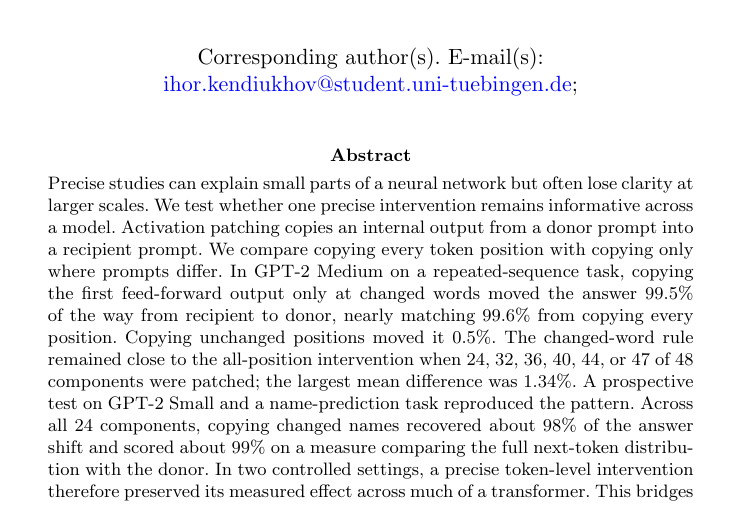
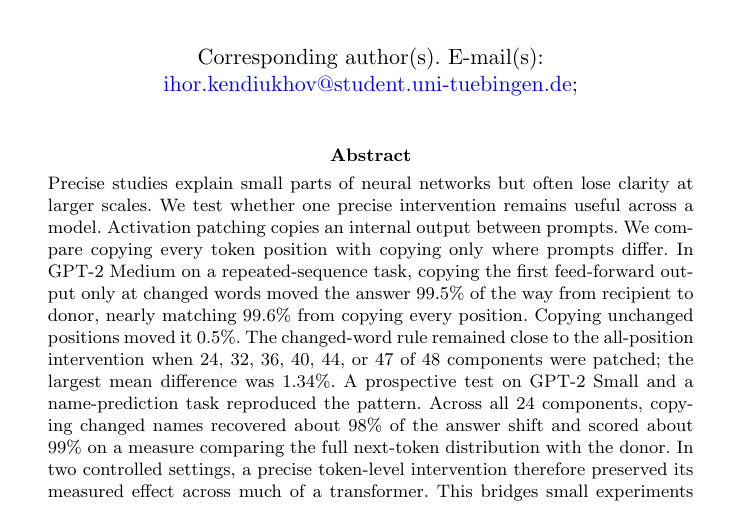
Before and after one commit to Biodyn-AI/causal-interfaces, a LaTeX paper (paper/manuscript.tex): part of page 1 of 12, cut so that both start at the same text. Compiled offline with pdfLaTeX.

Commit message:
Keep abstract within Scientific Reports limit

```diff
--- a/paper/manuscript.tex
+++ b/paper/manuscript.tex
@@ -21,7 +21,7 @@
   \orgname{University of T\"ubingen},
   \orgaddress{\city{T\"ubingen}, \country{Germany}}}
 
-\abstract{Precise studies can explain small parts of a neural network but often lose clarity at larger scales. We test whether one precise intervention remains informative across a model. Activation patching copies an internal output from a donor prompt into a recipient prompt. We compare copying every token position with copying only where prompts differ. In GPT-2 Medium on a repeated-sequence task, copying the first feed-forward output only at changed words moved the answer 99.5\% of the way from recipient to donor, nearly matching 99.6\% from copying every position. Copying unchanged positions moved it 0.5\%. The changed-word rule remained close to the all-position intervention when 24, 32, 36, 40, 44, or 47 of 48 components were patched; the largest mean difference was 1.34\%. A prospective test on GPT-2 Small and a name-prediction task reproduced the pattern. Across all 24 components, copying changed names recovered about 98\% of the answer shift and scored about 99\% on a measure comparing the full next-token distribution with the donor. In two controlled settings, a precise token-level intervention therefore preserved its measured effect across much of a transformer. This bridges small experiments and larger model analysis, although other model families and natural text remain untested.}
+\abstract{Precise studies explain small parts of neural networks but often lose clarity at larger scales. We test whether one precise intervention remains useful across a model. Activation patching copies an internal output between prompts. We compare copying every token position with copying only where prompts differ. In GPT-2 Medium on a repeated-sequence task, copying the first feed-forward output only at changed words moved the answer 99.5\% of the way from recipient to donor, nearly matching 99.6\% from copying every position. Copying unchanged positions moved it 0.5\%. The changed-word rule remained close to the all-position intervention when 24, 32, 36, 40, 44, or 47 of 48 components were patched; the largest mean difference was 1.34\%. A prospective test on GPT-2 Small and a name-prediction task reproduced the pattern. Across all 24 components, copying changed names recovered about 98\% of the answer shift and scored about 99\% on a measure comparing the full next-token distribution with the donor. In two controlled settings, a precise token-level intervention therefore preserved its measured effect across much of a transformer. This bridges small experiments and larger model analysis, although other model families and natural text remain untested.}
 
 \keywords{mechanistic interpretability, activation patching, transformers, causal interventions, language models, reproducibility}
 
```
Also changed, not shown: 1 other file.
